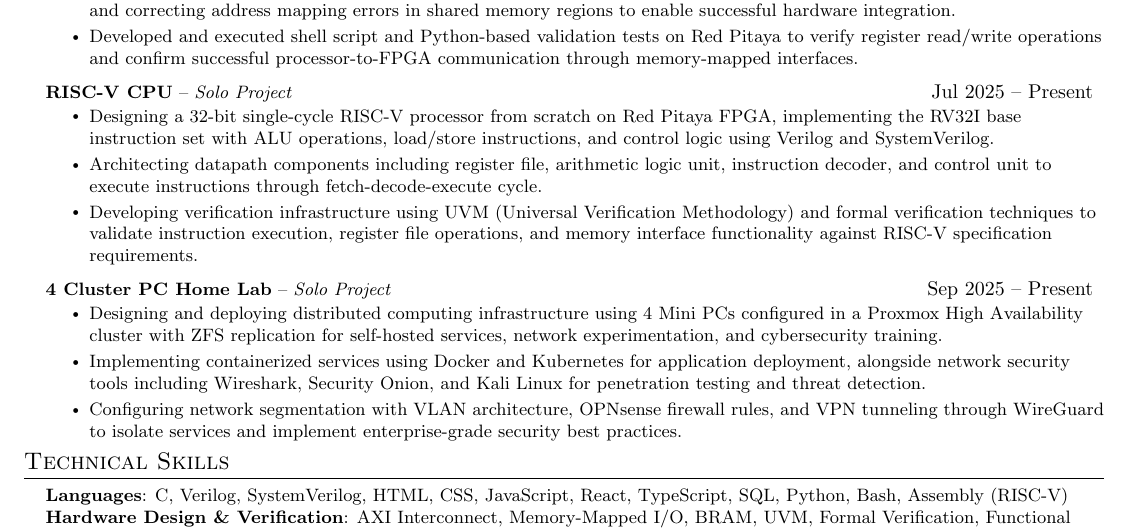
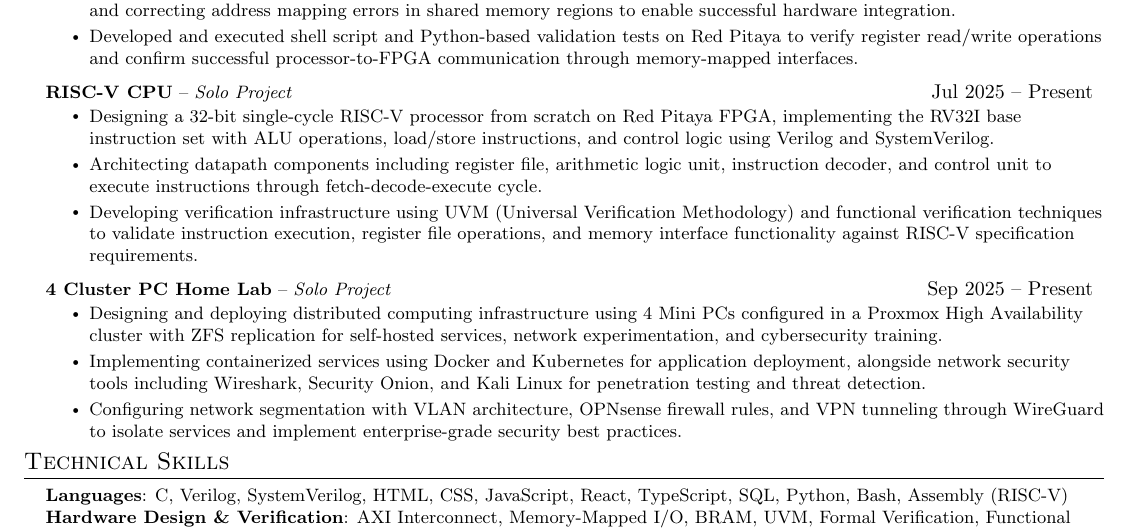
Before and after one commit to dz337/Resume, a LaTeX document (Maa_Kevin.tex, which reads sections/projects.tex): part of the page, cut so that both start at the same text. Compiled offline with pdfLaTeX.

Commit message:
Update projects.tex

```diff
--- a/sections/projects.tex
+++ b/sections/projects.tex
@@ -45,7 +45,7 @@
         \resumeItemListStart
           \resumeItem{Designing a 32-bit single-cycle RISC-V processor from scratch on Red Pitaya FPGA, implementing the RV32I base instruction set with ALU operations, load/store instructions, and control logic using Verilog and SystemVerilog.}
           \resumeItem{Architecting datapath components including register file, arithmetic logic unit, instruction decoder, and control unit to execute instructions through fetch-decode-execute cycle.}
-          \resumeItem{Developing verification infrastructure using UVM (Universal Verification Methodology) and formal verification techniques to validate instruction execution, register file operations, and memory interface functionality against RISC-V specification requirements.}
+          \resumeItem{Developing verification infrastructure using UVM (Universal Verification Methodology) and functional verification techniques to validate instruction execution, register file operations, and memory interface functionality against RISC-V specification requirements.}
         \resumeItemListEnd
 
       %\resumeProjectHeading
```
